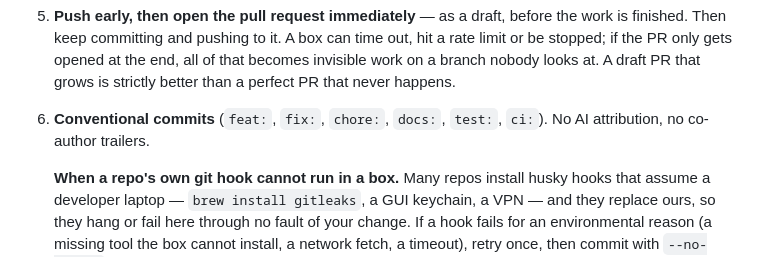
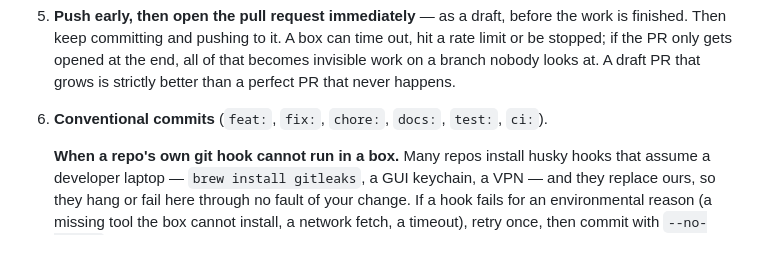
Before and after one commit to ramalteos/claude-box, a Markdown page: harness/template/CLAUDE.md, the part around the change. Rendered like a GitHub page.

Commit message:
docs: drop the no-attribution rule from the harness template

```diff
--- a/harness/template/CLAUDE.md
+++ b/harness/template/CLAUDE.md
@@ -58,8 +58,7 @@ tasks in the same repo at the same time.
    or be stopped; if the PR only gets opened at the end, all of that becomes invisible work
    on a branch nobody looks at. A draft PR that grows is strictly better than a perfect PR
    that never happens.
-6. **Conventional commits** (`feat:`, `fix:`, `chore:`, `docs:`, `test:`, `ci:`). No AI
-   attribution, no co-author trailers.
+6. **Conventional commits** (`feat:`, `fix:`, `chore:`, `docs:`, `test:`, `ci:`).
 
    **When a repo's own git hook cannot run in a box.** Many repos install husky hooks that
    assume a developer laptop — `brew install gitleaks`, a GUI keychain, a VPN — and they
```
